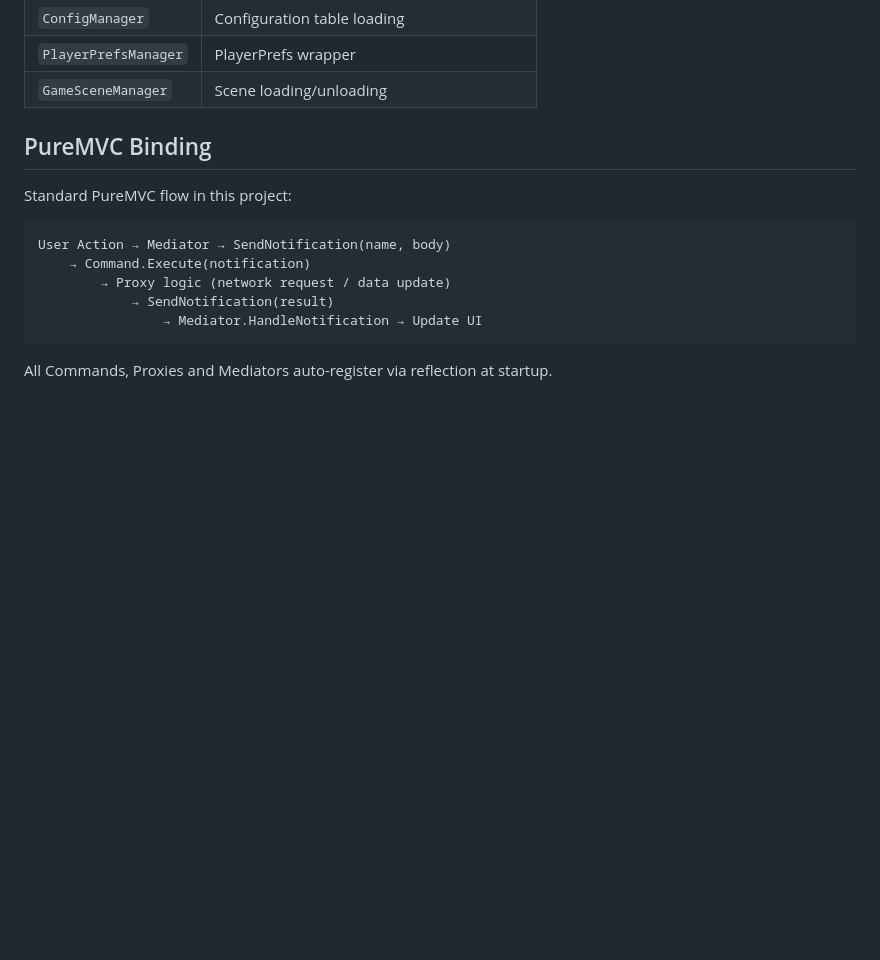
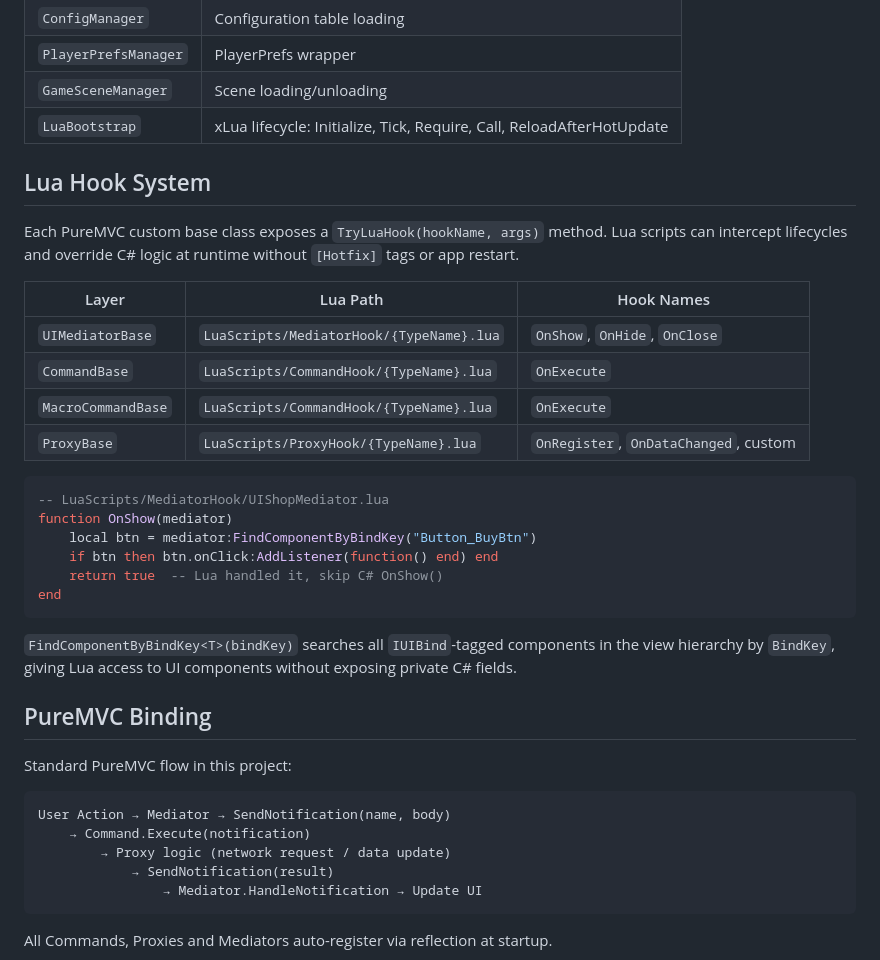
Before and after one commit to 70289728/PureMVC_Framework, a Markdown page: README.md, the part around the change. Rendered like a GitHub page; blank space fills up the shorter version.

Commit message:
Update README: add Lua hook system + LuaBootstrap manager

````diff
--- a/README.md
+++ b/README.md
@@ -154,6 +154,29 @@ python server.py
 | `ConfigManager` | Configuration table loading |
 | `PlayerPrefsManager` | PlayerPrefs wrapper |
 | `GameSceneManager` | Scene loading/unloading |
+| `LuaBootstrap` | xLua lifecycle: Initialize, Tick, Require, Call, ReloadAfterHotUpdate |
+
+## Lua Hook System
+
+Each PureMVC custom base class exposes a `TryLuaHook(hookName, args)` method. Lua scripts can intercept lifecycles and override C# logic at runtime without `[Hotfix]` tags or app restart.
+
+| Layer | Lua Path | Hook Names |
+|-------|----------|------------|
+| `UIMediatorBase` | `LuaScripts/MediatorHook/{TypeName}.lua` | `OnShow`, `OnHide`, `OnClose` |
+| `CommandBase` | `LuaScripts/CommandHook/{TypeName}.lua` | `OnExecute` |
+| `MacroCommandBase` | `LuaScripts/CommandHook/{TypeName}.lua` | `OnExecute` |
+| `ProxyBase` | `LuaScripts/ProxyHook/{TypeName}.lua` | `OnRegister`, `OnDataChanged`, custom |
+
+```lua
+-- LuaScripts/MediatorHook/UIShopMediator.lua
+function OnShow(mediator)
+    local btn = mediator:FindComponentByBindKey("Button_BuyBtn")
+    if btn then btn.onClick:AddListener(function() end) end
+    return true  -- Lua handled it, skip C# OnShow()
+end
+```
+
+`FindComponentByBindKey<T>(bindKey)` searches all `IUIBind`-tagged components in the view hierarchy by `BindKey`, giving Lua access to UI components without exposing private C# fields.
 
 ## PureMVC Binding
 
````
